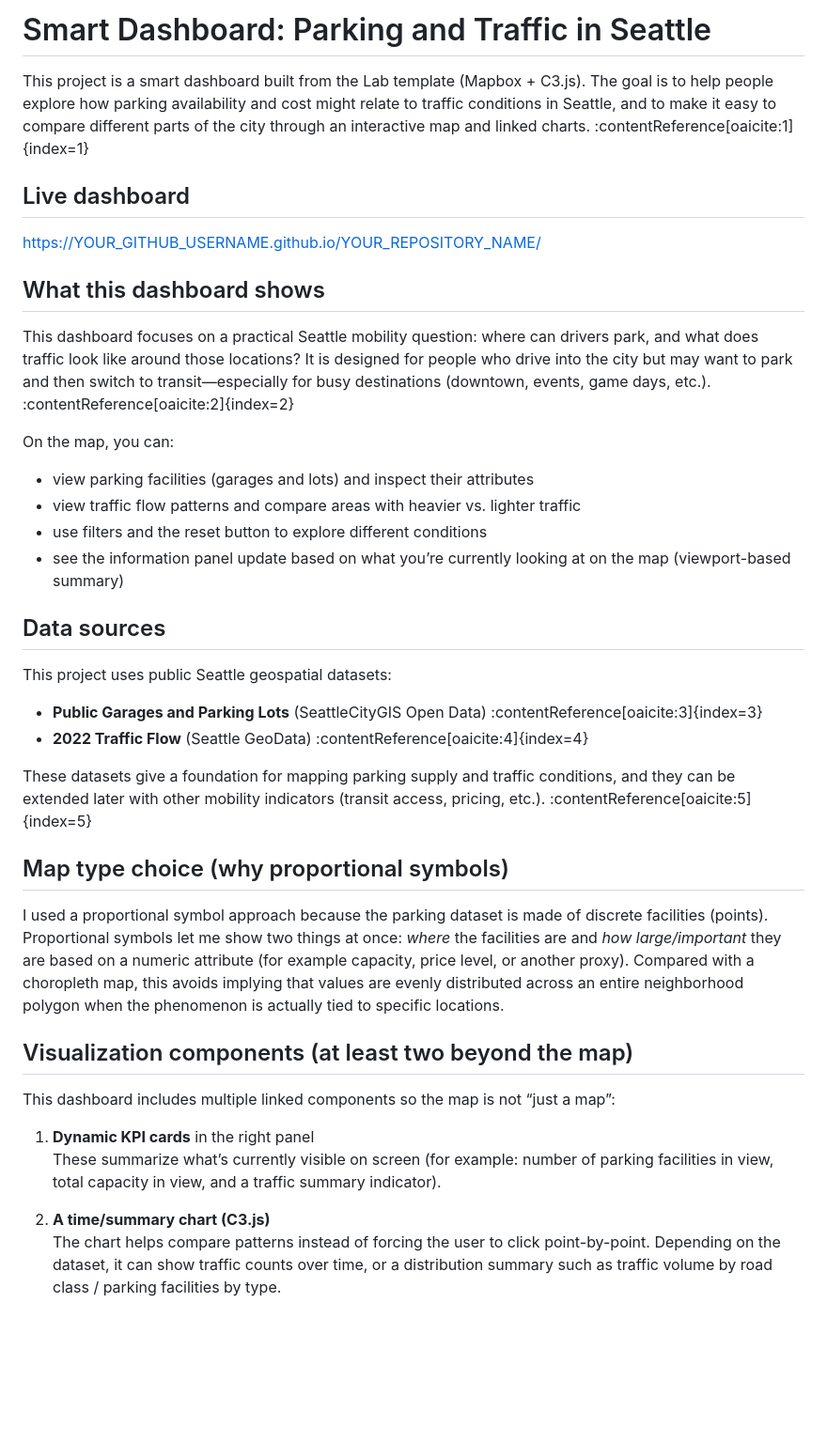
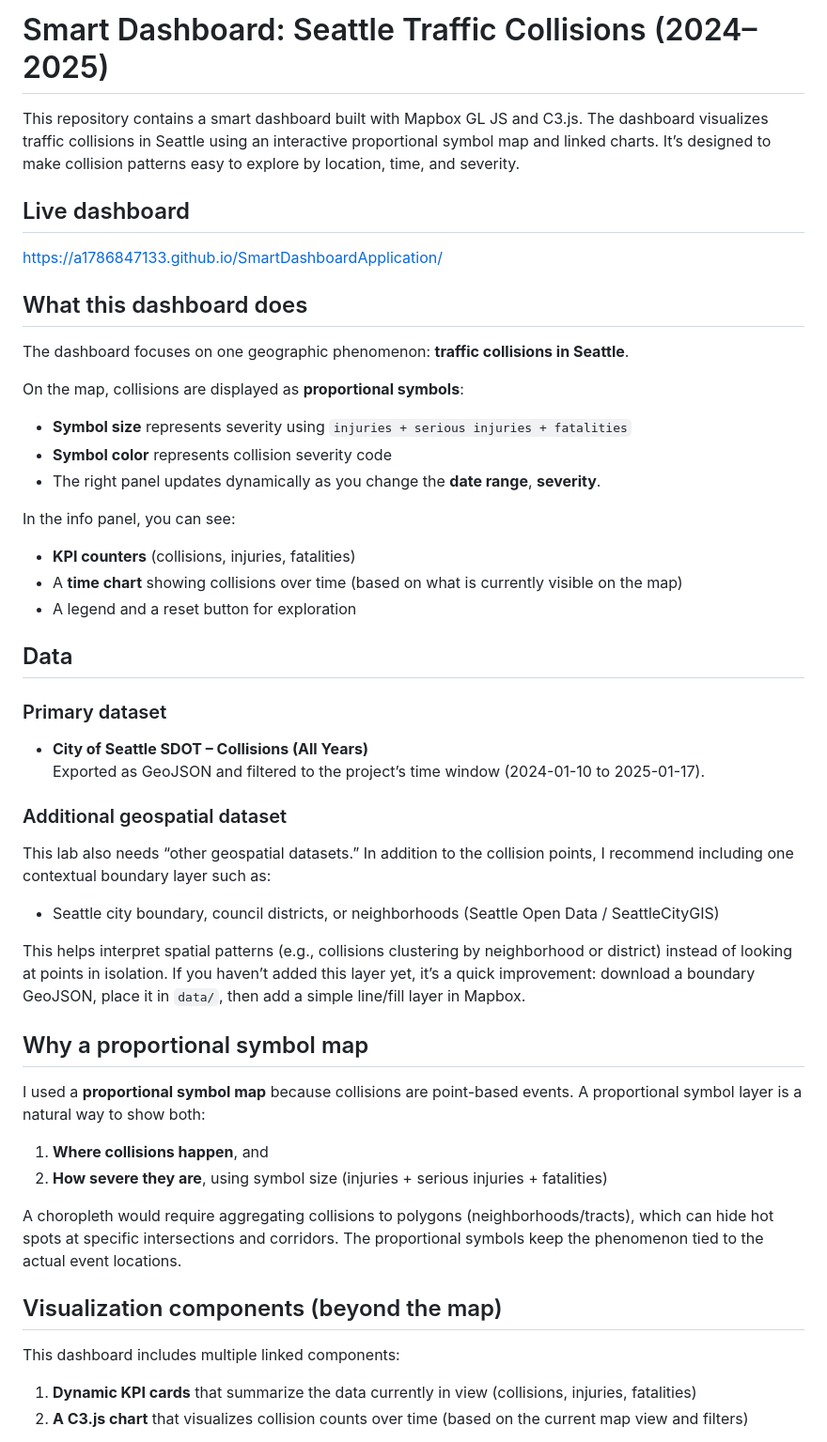
Before and after one commit to a1786847133/SmartDashboardApplication, a Markdown page: README.md, the part around one of its changes. Shown at 94% size. GitHub-like rendering; blank space fills up the shorter version.

```diff
--- a/README.md
+++ b/README.md
@@ -1,36 +1,43 @@
-# Smart Dashboard: Parking and Traffic in Seattle
+# Smart Dashboard: Seattle Traffic Collisions (2024–2025)
 
-This project is a smart dashboard built from the Lab template (Mapbox + C3.js). The goal is to help people explore how parking availability and cost might relate to traffic conditions in Seattle, and to make it easy to compare different parts of the city through an interactive map and linked charts. :contentReference[oaicite:1]{index=1}
+This repository contains a smart dashboard built with Mapbox GL JS and C3.js. The dashboard visualizes traffic collisions in Seattle using an interactive proportional symbol map and linked charts. It’s designed to make collision patterns easy to explore by location, time, and severity.
 
 ## Live dashboard
-https://YOUR_GITHUB_USERNAME.github.io/YOUR_REPOSITORY_NAME/
+https://a1786847133.github.io/SmartDashboardApplication/
 
-## What this dashboard shows
-This dashboard focuses on a practical Seattle mobility question: where can drivers park, and what does traffic look like around those locations? It is designed for people who drive into the city but may want to park and then switch to transit—especially for busy destinations (downtown, events, game days, etc.). :contentReference[oaicite:2]{index=2}
+## What this dashboard does
+The dashboard focuses on one geographic phenomenon: **traffic collisions in Seattle**.
 
-On the map, you can:
-- view parking facilities (garages and lots) and inspect their attributes
-- view traffic flow patterns and compare areas with heavier vs. lighter traffic
-- use filters and the reset button to explore different conditions
-- see the information panel update based on what you’re currently looking at on the map (viewport-based summary)
+On the map, collisions are displayed as **proportional symbols**:
+- **Symbol size** represents severity using `injuries + serious injuries + fatalities`
+- **Symbol color** represents collision severity code
+- The right panel updates dynamically as you change the **date range**, **severity**.
 
-## Data sources
-This project uses public Seattle geospatial datasets:
+In the info panel, you can see:
+- **KPI counters** (collisions, injuries, fatalities)
+- A **time chart** showing collisions over time (based on what is currently visible on the map)
+- A legend and a reset button for exploration
 
-- **Public Garages and Parking Lots** (SeattleCityGIS Open Data) :contentReference[oaicite:3]{index=3}
-- **2022 Traffic Flow** (Seattle GeoData) :contentReference[oaicite:4]{index=4}
+## Data
+### Primary dataset
+- **City of Seattle SDOT – Collisions (All Years)**
+  Exported as GeoJSON and filtered to the project’s time window (2024-01-10 to 2025-01-17).
 
-These datasets give a foundation for mapping parking supply and traffic conditions, and they can be extended later with other mobility indicators (transit access, pricing, etc.). :contentReference[oaicite:5]{index=5}
+### Additional geospatial dataset
+This lab also needs “other geospatial datasets.” In addition to the collision points, I recommend including one contextual boundary layer such as:
+- Seattle city boundary, council districts, or neighborhoods (Seattle Open Data / SeattleCityGIS)
 
-## Map type choice (why proportional symbols)
-I used a proportional symbol approach because the parking dataset is made of discrete facilities (points). Proportional symbols let me show two things at once: *where* the facilities are and *how large/important* they are based on a numeric attribute (for example capacity, price level, or another proxy). Compared with a choropleth map, this avoids implying that values are evenly distributed across an entire neighborhood polygon when the phenomenon is actually tied to specific locations.
+This helps interpret spatial patterns (e.g., collisions clustering by neighborhood or district) instead of looking at points in isolation. If you haven’t added this layer yet, it’s a quick improvement: download a boundary GeoJSON, place it in `data/`, then add a simple line/fill layer in Mapbox.
 
-## Visualization components (at least two beyond the map)
-This dashboard includes multiple linked components so the map is not “just a map”:
+## Why a proportional symbol map
+I used a **proportional symbol map** because collisions are point-based events. A proportional symbol layer is a natural way to show both:
+1) **Where collisions happen**, and
+2) **How severe they are**, using symbol size (injuries + serious injuries + fatalities)
 
-1. **Dynamic KPI cards** in the right panel
-   These summarize what’s currently visible on screen (for example: number of parking facilities in view, total capacity in view, and a traffic summary indicator).
+A choropleth would require aggregating collisions to polygons (neighborhoods/tracts), which can hide hot spots at specific intersections and corridors. The proportional symbols keep the phenomenon tied to the actual event locations.
 
-2. **A time/summary chart (C3.js)**
-   The chart helps compare patterns instead of forcing the user to click point-by-point. Depending on the dataset, it can show traffic counts over time, or a distribution summary such as traffic volume by road class / parking facilities by type.
+## Visualization components (beyond the map)
+This dashboard includes multiple linked components:
+1) **Dynamic KPI cards** that summarize the data currently in view (collisions, injuries, fatalities)
+2) **A C3.js chart** that visualizes collision counts over time (based on the current map view and filters)
 
```
Also changed, not shown: other parts of README.md (+16 -6 lines).
